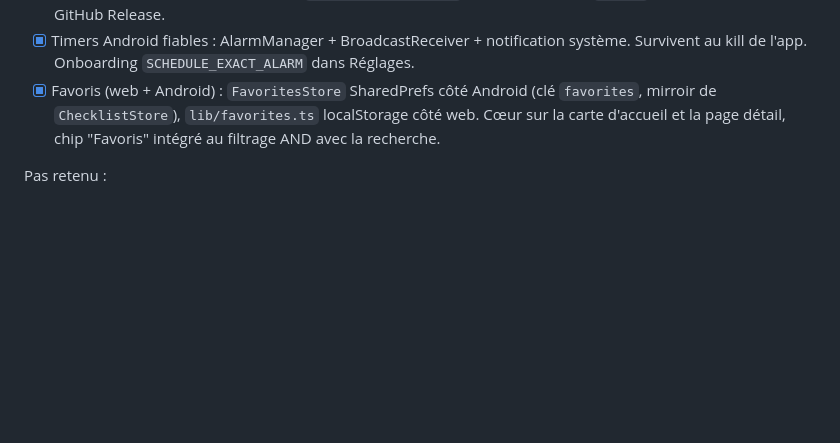
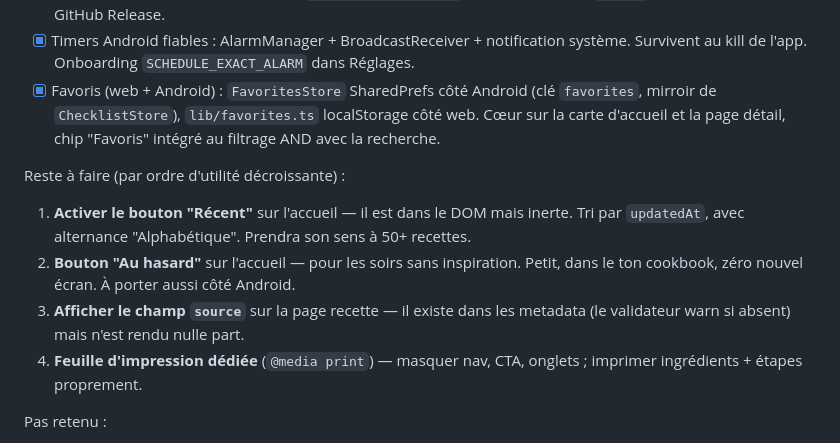
Before and after one commit to vferries/cuisine, a Markdown page: AGENTS.md, the part around the change. Rendered like a GitHub page; blank space fills up the shorter version.

Commit message:
docs: ajoute 4 pistes à la roadmap
Bouton Récent à activer, bouton Au hasard, source visible
sur la page recette, feuille d'impression. Triées par utilité.

```diff
--- a/AGENTS.md
+++ b/AGENTS.md
@@ -169,6 +169,13 @@ Faits (tout le périmètre web) :
 - [x] Timers Android fiables : AlarmManager + BroadcastReceiver + notification système. Survivent au kill de l'app. Onboarding `SCHEDULE_EXACT_ALARM` dans Réglages.
 - [x] Favoris (web + Android) : `FavoritesStore` SharedPrefs côté Android (clé `favorites`, mirroir de `ChecklistStore`), `lib/favorites.ts` localStorage côté web. Cœur sur la carte d'accueil et la page détail, chip "Favoris" intégré au filtrage AND avec la recherche.
 
+Reste à faire (par ordre d'utilité décroissante) :
+
+1. **Activer le bouton "Récent"** sur l'accueil — il est dans le DOM mais inerte. Tri par `updatedAt`, avec alternance "Alphabétique". Prendra son sens à 50+ recettes.
+2. **Bouton "Au hasard"** sur l'accueil — pour les soirs sans inspiration. Petit, dans le ton cookbook, zéro nouvel écran. À porter aussi côté Android.
+3. **Afficher le champ `source`** sur la page recette — il existe dans les metadata (le validateur warn si absent) mais n'est rendu nulle part.
+4. **Feuille d'impression dédiée** (`@media print`) — masquer nav, CTA, onglets ; imprimer ingrédients + étapes proprement.
+
 Pas retenu :
 
 - **Liste de courses** agrégée multi-recettes — la checklist par recette couvre le besoin réel ; ajouter un écran dédié alourdirait l'app pour un usage trop marginal.
```
